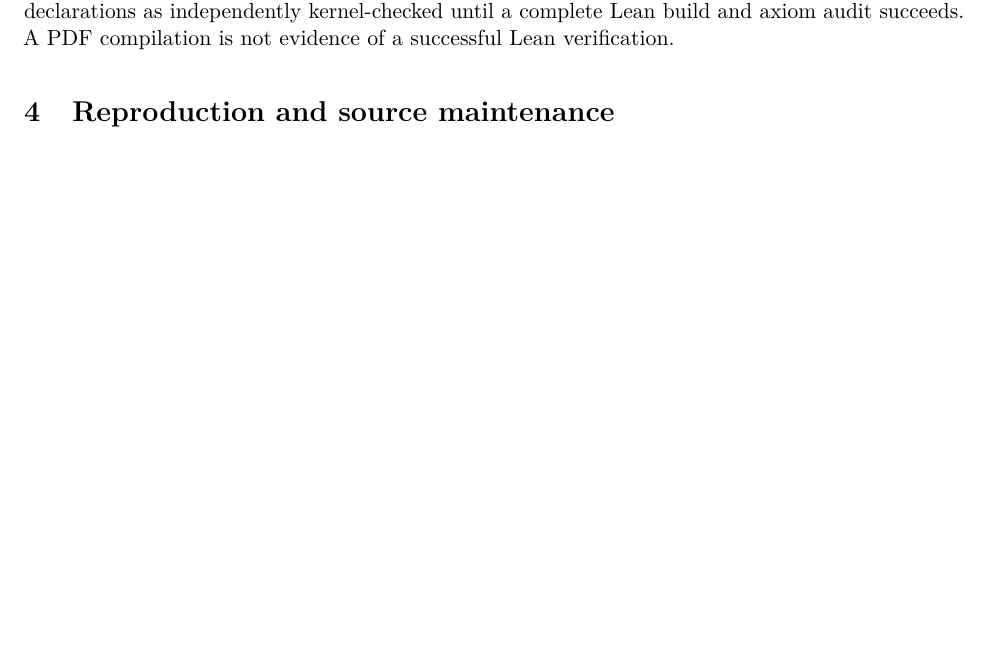
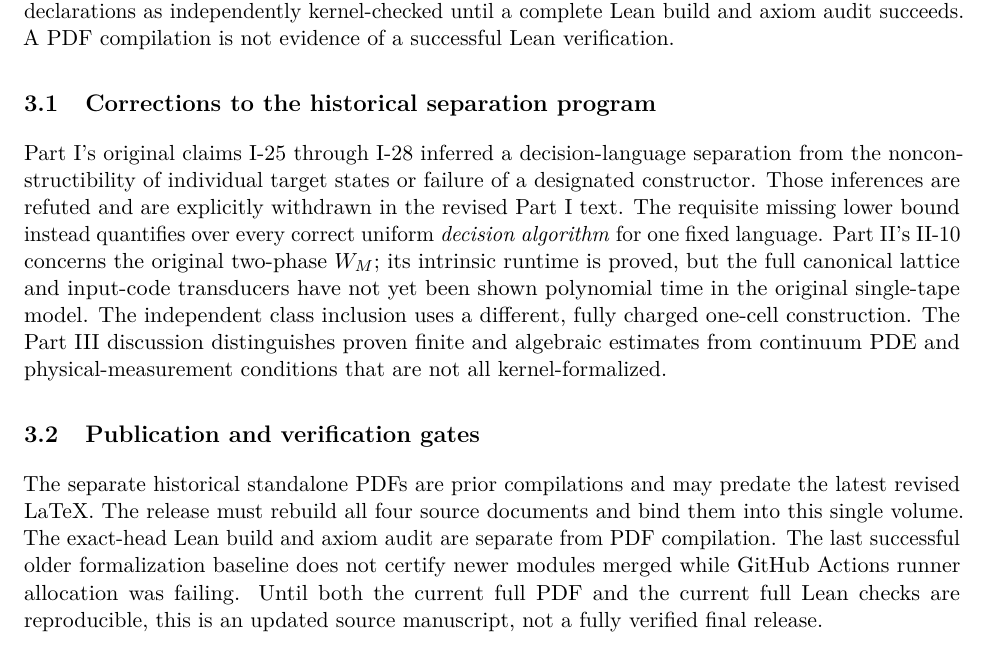
Before and after one commit to rickyjreyes/PVNP, a LaTeX paper (pvnp/papers/consolidated-wave-computation/main.tex): part of page 3 of 11 before the commit and part of page 3 of 12 after it, cut so that both start at the same text, the shorter picture padded with empty space. Compiled offline with pdfLaTeX.

Commit message:
Add consolidated source-to-Lean errata, verification gates and missing xcolor package

```diff
--- a/pvnp/papers/consolidated-wave-computation/main.tex
+++ b/pvnp/papers/consolidated-wave-computation/main.tex
@@ -4,6 +4,7 @@
 \usepackage[margin=1in]{geometry}
 \usepackage{amsmath,amssymb,booktabs,array,enumitem}
 \usepackage{pdfpages}
+\usepackage{xcolor}
 \usepackage[colorlinks=true,linkcolor=blue!55!black,urlcolor=blue!55!black]{hyperref}
 \usepackage{microtype}
 \setlength{\parindent}{0pt}
@@ -72,6 +73,40 @@ Auxiliary nodal estimate & Fixed-domain analytical result; its finite two-site a
 
 \textbf{Build caveat.} Some newly merged Phase XII and XIII Lean declarations entered the repository while GitHub-hosted checks failed before their first job step. This volume does not certify those declarations as independently kernel-checked until a complete Lean build and axiom audit succeeds. A PDF compilation is not evidence of a successful Lean verification.
 
+\subsection{Corrections to the historical separation program}
+Part I's original claims I-25 through I-28 inferred a
+decision-language separation from the nonconstructibility
+of individual target states or failure of a designated
+constructor.  Those inferences are refuted and are
+explicitly withdrawn in the revised Part I text.
+The requisite missing lower bound instead quantifies
+over every correct uniform \emph{decision algorithm}
+for one fixed language.  Part II's II-10 concerns
+the original two-phase $W_M$; its intrinsic runtime
+is proved, but the full canonical lattice and
+input-code transducers have not yet been shown
+polynomial time in the original single-tape model.
+The independent class inclusion uses a different,
+fully charged one-cell construction.
+The Part III discussion distinguishes proven finite
+and algebraic estimates from continuum PDE and
+physical-measurement conditions that are not
+all kernel-formalized.
+
+\subsection{Publication and verification gates}
+The separate historical standalone PDFs are prior
+compilations and may predate the latest revised
+LaTeX.  The release must rebuild all four source
+documents and bind them into this single volume.
+The exact-head Lean build and axiom audit
+are separate from PDF compilation.  The last
+successful older formalization baseline does not
+certify newer modules merged while GitHub Actions
+runner allocation was failing.  Until both the
+current full PDF and the current full Lean checks
+are reproducible, this is an updated source
+manuscript, not a fully verified final release.
+
 \section{Reproduction and source maintenance}
 The authoritative historical LaTeX sources remain under the four original manuscript directories in the repository. The single-release build first compiles them into temporary PDFs, binds them behind this overview, and installs only one primary consolidated PDF. Run \texttt{bash scripts/build\_pdfs.sh} to regenerate it. For the Lean formalization, use the pinned toolchain and run \texttt{lake build PVNP} followed by the standard axiom audit from within the \texttt{lean} directory.
 
```
